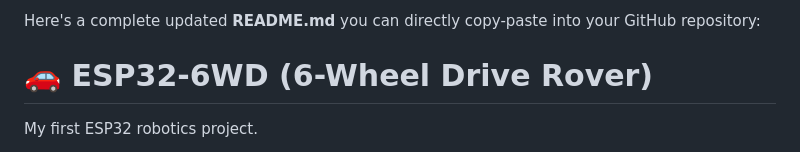
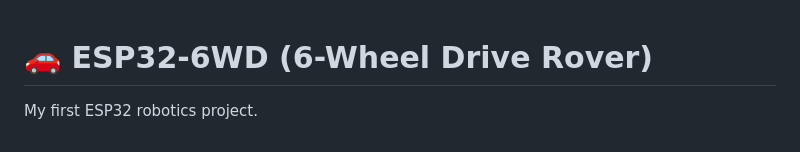
Before and after one commit to a-amansharma/esp32-six-wheel-drive, a Markdown page: README.md, the part around the change. Drawn GitHub-style.

```diff
--- a/README.md
+++ b/README.md
@@ -1,4 +1,4 @@
-Here's a complete updated **README.md** you can directly copy-paste into your GitHub repository:
+
 
 # 🚗 ESP32-6WD (6-Wheel Drive Rover)
 
```
